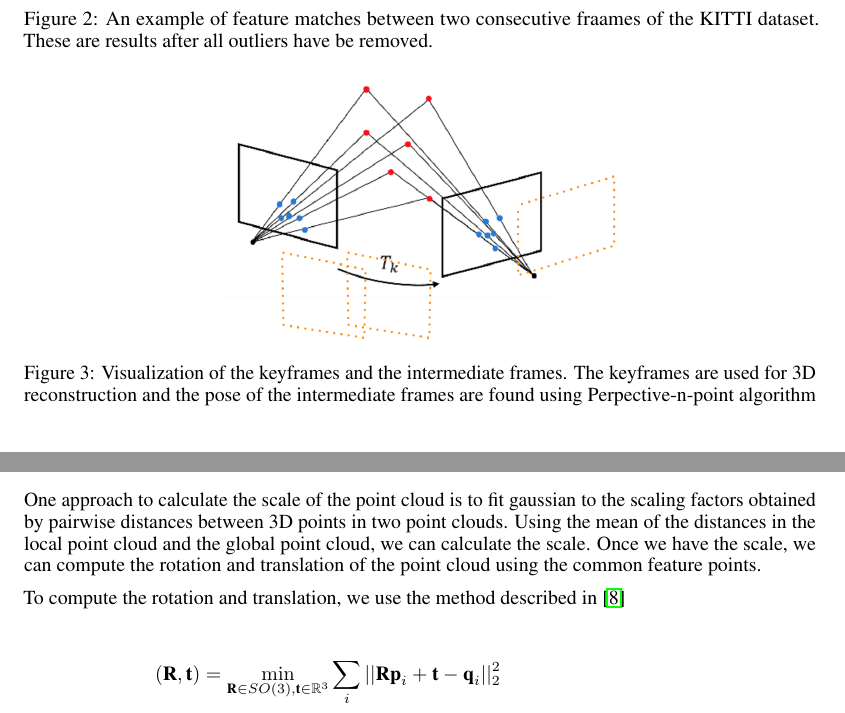
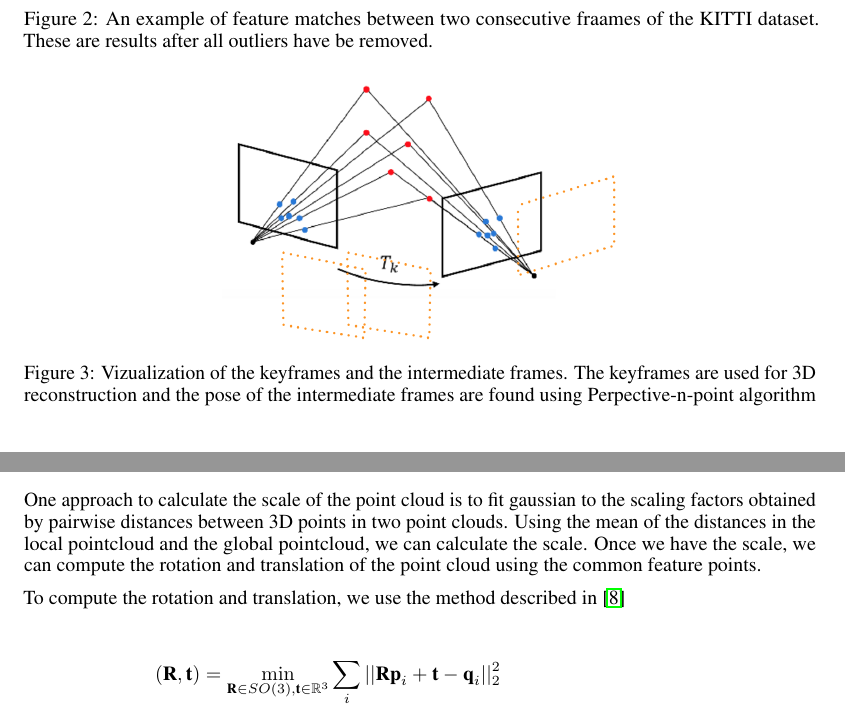
Before and after one commit to jaiprakashgogi/visualodometry, a LaTeX paper (report/nips_2016.tex): two parts of pages 3 and 4 of 8, joined at a grey line, cut so that both start at the same text. Compiled offline with pdfLaTeX.

Commit message:
Final pdf

```diff
--- a/report/nips_2016.tex
+++ b/report/nips_2016.tex
@@ -141,7 +141,7 @@ The second test is the \textbf{symmetry test} where we ensure that matches from
 \begin{figure}
 \centering
 \includegraphics[width=0.5\textwidth]{./system_viz}
-\caption{Visualization of the keyframes and the intermediate frames. The keyframes are used for 3D reconstruction and the pose of the intermediate frames are found using Perpective-n-point algorithm}
+\caption{Vizualization of the keyframes and the intermediate frames. The keyframes are used for 3D reconstruction and the pose of the intermediate frames are found using Perpective-n-point algorithm}
 \label{fig:keyframing}
 \end{figure}
 
@@ -176,7 +176,7 @@ The triangulation can be done in two modes: one with stereo image pairs and one
 \subsection{Point cloud registration}
 As an image sequence proceeds, we use the current keyframe and the previous keyframe (or the current keyframe and the corresponding right-eye image in case of stereo) to reconstruct a point cloud based on feature matches. However, the point clouds might be of a different scale and would need to be registered to a global coordinate system.
 
-One approach to calculate the scale of the point cloud is to fit gaussian to the scaling factors obtained by pairwise distances between 3D points in two point clouds. Using the mean of the distances in the local point cloud and the global point cloud, we can calculate the scale. Once we have the scale, we can compute the rotation and translation of the point cloud using the common feature points.
+One approach to calculate the scale of the point cloud is to fit gaussian to the scaling factors obtained by pairwise distances between 3D points in two point clouds. Using the mean of the distances in the local pointcloud and the global pointcloud, we can calculate the scale. Once we have the scale, we can compute the rotation and translation of the point cloud using the common feature points.
 
 To compute the rotation and translation, we use the method described in \citep{rigid}
 
```
Also changed, not shown: report/nips_2016.pdf.
